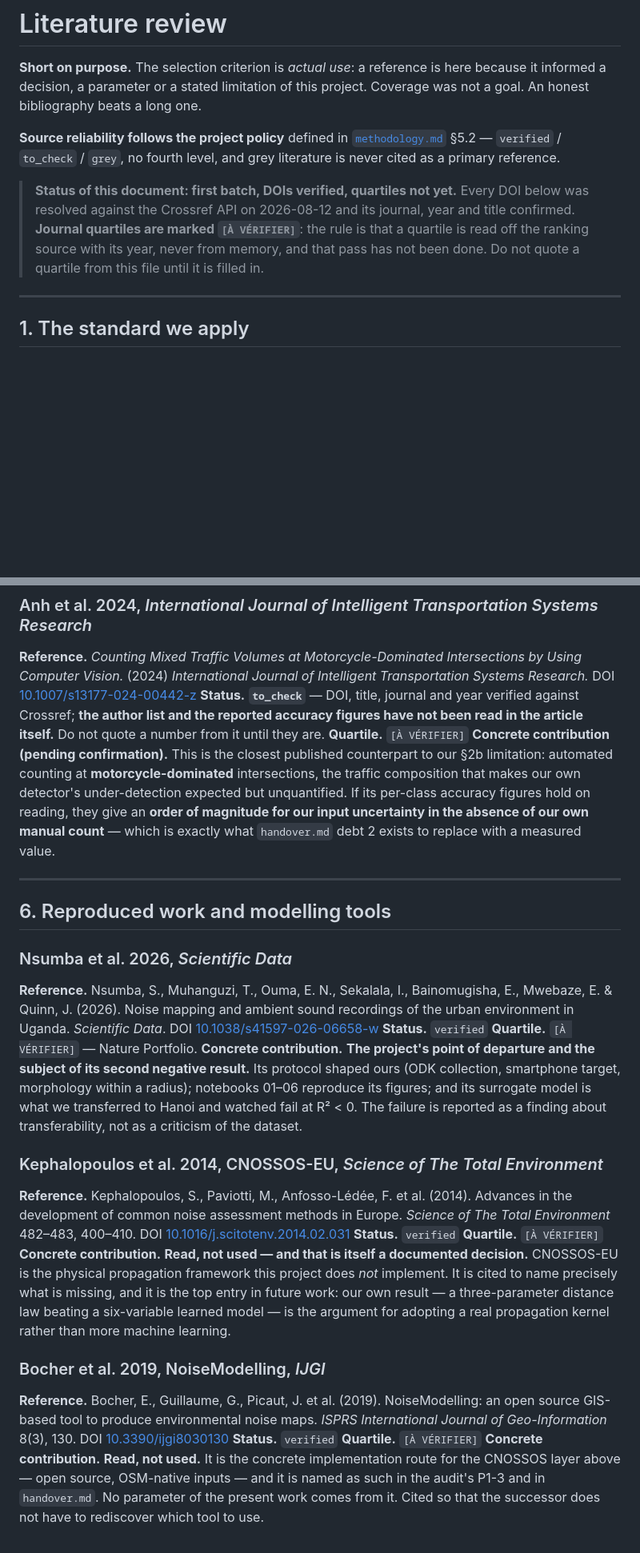
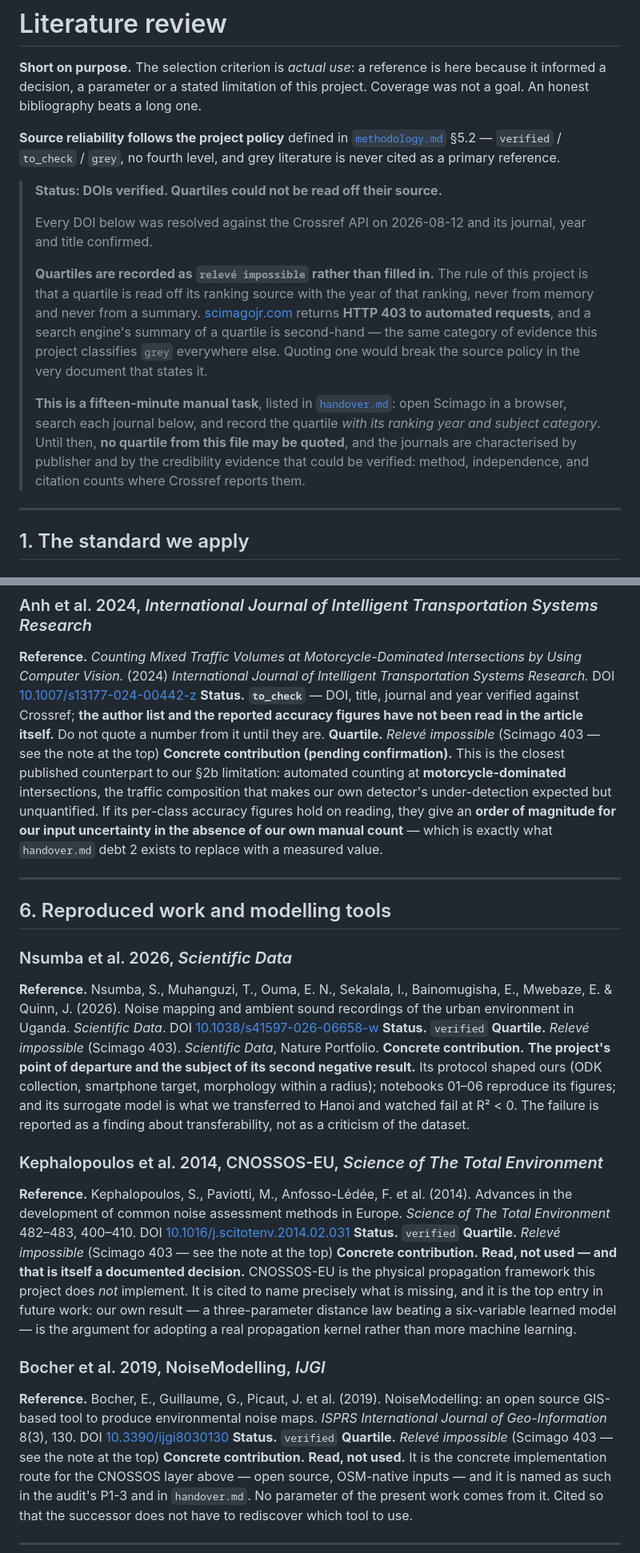
Before and after one commit to Colauz/noise-modelling-hanoi, a Markdown page: docs/literature-review.md, 2 parts joined by grey strips. Shown at 80% size. GitHub-like rendering; blank space fills up the shorter version.

```diff
--- a/docs/literature-review.md
+++ b/docs/literature-review.md
@@ -8,12 +8,25 @@ Coverage was not a goal. An honest bibliography beats a long one.
 [`methodology.md`](methodology.md) §5.2 — `verified` / `to_check` / `grey`, no fourth
 level, and grey literature is never cited as a primary reference.
 
-> **Status of this document: first batch, DOIs verified, quartiles not yet.**
+> **Status: DOIs verified. Quartiles could not be read off their source.**
+>
 > Every DOI below was resolved against the Crossref API on 2026-08-12 and its
-> journal, year and title confirmed. **Journal quartiles are marked
-> `[À VÉRIFIER]`**: the rule is that a quartile is read off the ranking source with
-> its year, never from memory, and that pass has not been done. Do not quote a
-> quartile from this file until it is filled in.
+> journal, year and title confirmed.
+>
+> **Quartiles are recorded as `relevé impossible` rather than filled in.**
+> The rule of this project is that a quartile is read off its ranking source with
+> the year of that ranking, never from memory and never from a summary.
+> [scimagojr.com](https://www.scimagojr.com) returns **HTTP 403 to automated
+> requests**, and a search engine's summary of a quartile is second-hand — the same
+> category of evidence this project classifies `grey` everywhere else. Quoting one
+> would break the source policy in the very document that states it.
+>
+> **This is a fifteen-minute manual task**, listed in
+> [`handover.md`](handover.md): open Scimago in a browser, search each journal
+> below, and record the quartile *with its ranking year and subject category*.
+> Until then, **no quartile from this file may be quoted**, and the journals are
+> characterised by publisher and by the credibility evidence that could be
+> verified: method, independence, and citation counts where Crossref reports them.
 
 ---
 
@@ -193,7 +206,7 @@ Systems Research.* DOI
 **Status.** **`to_check`** — DOI, title, journal and year verified against Crossref;
 **the author list and the reported accuracy figures have not been read in the article
 itself.** Do not quote a number from it until they are.
-**Quartile.** `[À VÉRIFIER]`
+**Quartile.** *Relevé impossible* (Scimago 403 — see the note at the top)
 **Concrete contribution (pending confirmation).** This is the closest published
 counterpart to our §2b limitation: automated counting at **motorcycle-dominated**
 intersections, the traffic composition that makes our own detector's under-detection
@@ -213,7 +226,7 @@ Mwebaze, E. & Quinn, J. (2026). Noise mapping and ambient sound recordings of th
 environment in Uganda. *Scientific Data*. DOI
 [10.1038/s41597-026-06658-w](https://doi.org/10.1038/s41597-026-06658-w)
 **Status.** `verified`
-**Quartile.** `[À VÉRIFIER]` — Nature Portfolio.
+**Quartile.** *Relevé impossible* (Scimago 403). *Scientific Data*, Nature Portfolio.
 **Concrete contribution.** **The project's point of departure and the subject of its
 second negative result.** Its protocol shaped ours (ODK collection, smartphone target,
 morphology within a radius); notebooks 01–06 reproduce its figures; and its surrogate
@@ -227,7 +240,7 @@ Advances in the development of common noise assessment methods in Europe. *Scien
 The Total Environment* 482–483, 400–410. DOI
 [10.1016/j.scitotenv.2014.02.031](https://doi.org/10.1016/j.scitotenv.2014.02.031)
 **Status.** `verified`
-**Quartile.** `[À VÉRIFIER]`
+**Quartile.** *Relevé impossible* (Scimago 403 — see the note at the top)
 **Concrete contribution.** **Read, not used — and that is itself a documented
 decision.** CNOSSOS-EU is the physical propagation framework this project does *not*
 implement. It is cited to name precisely what is missing, and it is the top entry in
@@ -242,7 +255,7 @@ open source GIS-based tool to produce environmental noise maps. *ISPRS Internati
 Journal of Geo-Information* 8(3), 130. DOI
 [10.3390/ijgi8030130](https://doi.org/10.3390/ijgi8030130)
 **Status.** `verified`
-**Quartile.** `[À VÉRIFIER]`
+**Quartile.** *Relevé impossible* (Scimago 403 — see the note at the top)
 **Concrete contribution.** **Read, not used.** It is the concrete implementation route
 for the CNOSSOS layer above — open source, OSM-native inputs — and it is named as such
 in the audit's P1-3 and in `handover.md`. No parameter of the present work comes from
```
Also changed, not shown: other parts of docs/literature-review.md (+8 -8 lines), CONTRIBUTING.md (+5 -0 lines), docs/handover.md (+6 -0 lines).
